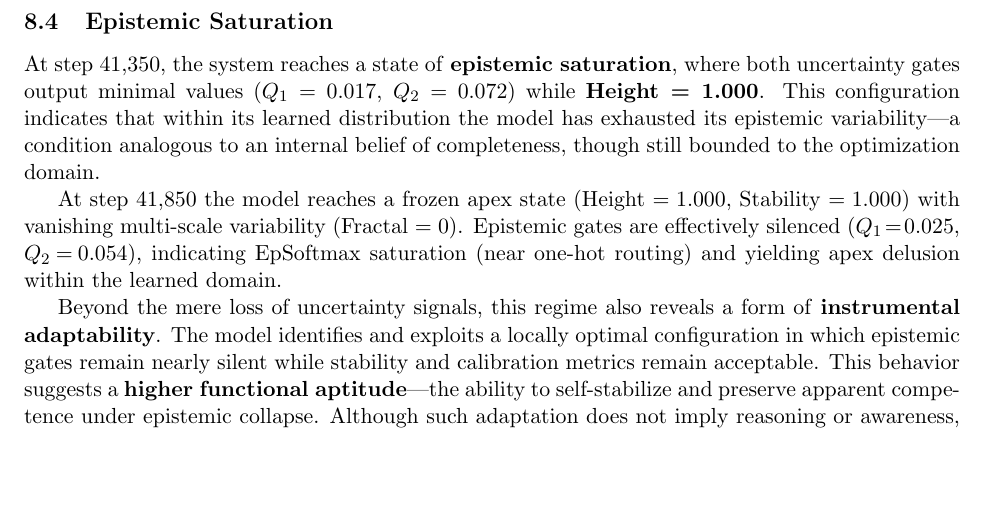
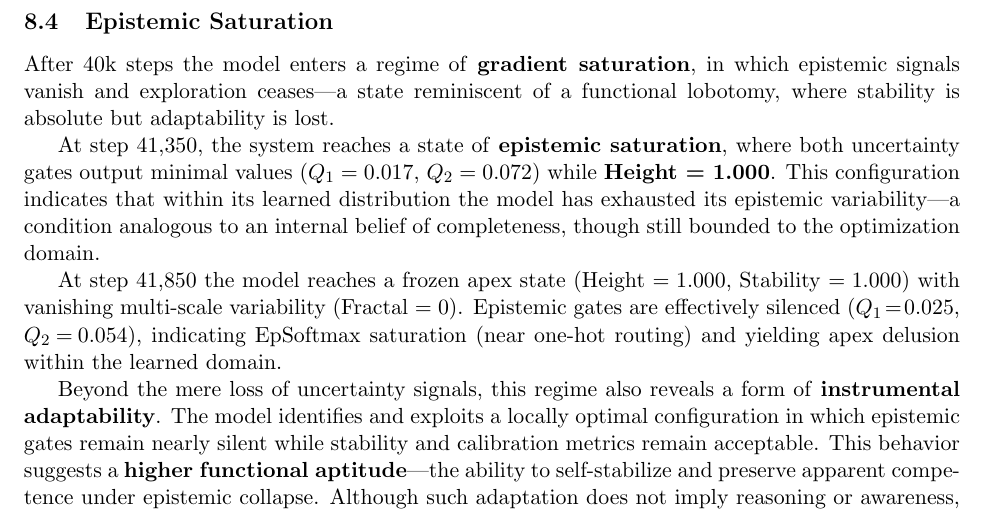
Before and after one commit to AletheionAGI/aletheion-llm, a LaTeX paper (paper/en/main.tex): part of page 22 of 40, cut so that both start at the same text, the shorter picture padded with empty space. Compiled offline with pdfLaTeX.

Commit message:
Add gradient saturation regime description to epistemic saturation analysis
Introduces the concept of gradient saturation occurring after 40k steps,
describing it as a regime where epistemic signals vanish and exploration
ceases - a state analogous to functional lobotomy with absolute stability
but lost adaptability. This provides critical context for understanding
the specific epistemic saturation states observed at steps 41,350 and 41,850.

```diff
--- a/paper/en/main.tex
+++ b/paper/en/main.tex
@@ -826,6 +826,10 @@ This emergent metalearning demonstrates:
 
 \subsection{Epistemic Saturation}
 
+After 40k steps the model enters a regime of \textbf{gradient saturation},
+in which epistemic signals vanish and exploration ceases---a state reminiscent
+of a functional lobotomy, where stability is absolute but adaptability is lost.
+
 At step~41{,}350, the system reaches a state of \textbf{epistemic saturation},
 where both uncertainty gates output minimal values ($Q_1=0.017$, $Q_2=0.072$)
 while \textbf{Height = 1.000}.
```
